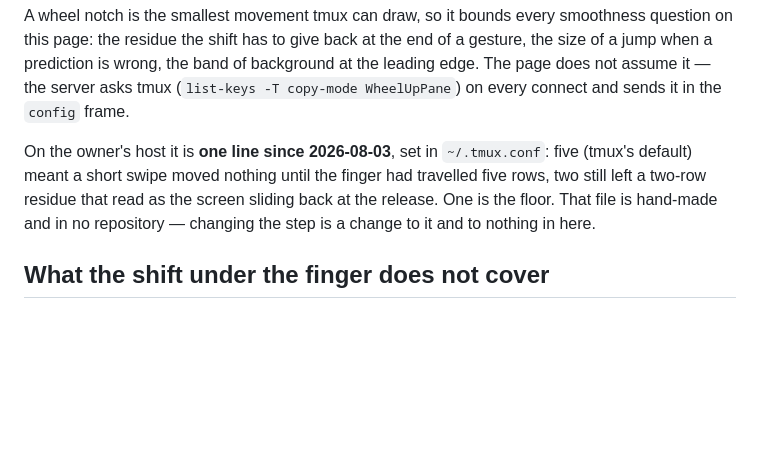
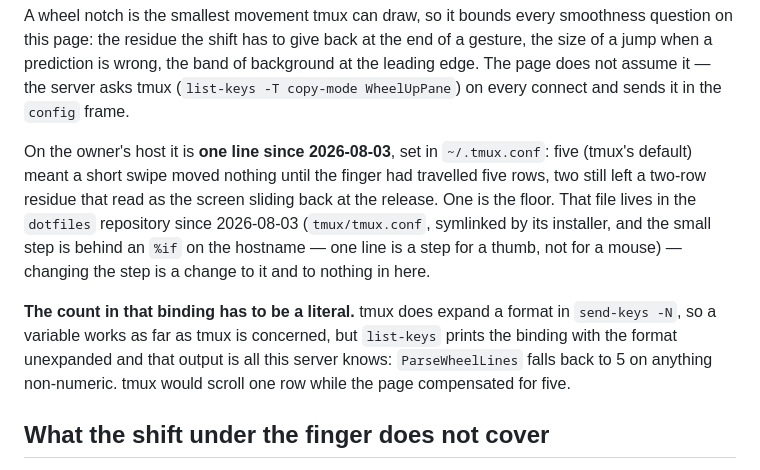
Before and after one commit to hitromudr/pockterm, a Markdown page: CLAUDE.md, the part around the change. Rendered like a GitHub page; blank space fills up the shorter version.

Commit message:
docs: шаг колеса живёт в dotfiles, и в binding он обязан быть числом
`~/.tmux.conf` больше не рукописный файл вне репозиториев: с 2026-08-03 он в
`dotfiles` (`tmux/tmux.conf`), подключается симлинком из установщика, мелкий шаг
обёрнут в `%if` по хосту — одна строка это шаг для пальца, а не для мыши.

Заодно записано, чем это чуть не сломалось. Переменная в `-N` работает со
стороны tmux, но `list-keys` печатает формат неразвёрнутым, а этот вывод —
всё, что сервер знает о шаге: `ParseWheelLines` откатился бы к пяти, и страница
считала бы компенсацию свайпа по пяти строкам там, где tmux крутит одну.

Co-Authored-By: Claude Opus 5 (1M context) <noreply@anthropic.com>

```diff
--- a/CLAUDE.md
+++ b/CLAUDE.md
@@ -199,8 +199,17 @@ tmux (`list-keys -T copy-mode WheelUpPane`) on every connect and sends it in the
 On the owner's host it is **one line since 2026-08-03**, set in `~/.tmux.conf`:
 five (tmux's default) meant a short swipe moved nothing until the finger had
 travelled five rows, two still left a two-row residue that read as the screen
-sliding back at the release. One is the floor. That file is hand-made and in no
-repository — changing the step is a change to it and to nothing in here.
+sliding back at the release. One is the floor. That file lives in the `dotfiles`
+repository since 2026-08-03 (`tmux/tmux.conf`, symlinked by its installer, and
+the small step is behind an `%if` on the hostname — one line is a step for a
+thumb, not for a mouse) — changing the step is a change to it and to nothing in
+here.
+
+**The count in that binding has to be a literal.** tmux does expand a format in
+`send-keys -N`, so a variable works as far as tmux is concerned, but `list-keys`
+prints the binding with the format unexpanded and that output is all this server
+knows: `ParseWheelLines` falls back to 5 on anything non-numeric. tmux would
+scroll one row while the page compensated for five.
 
 ## What the shift under the finger does not cover
 
```
